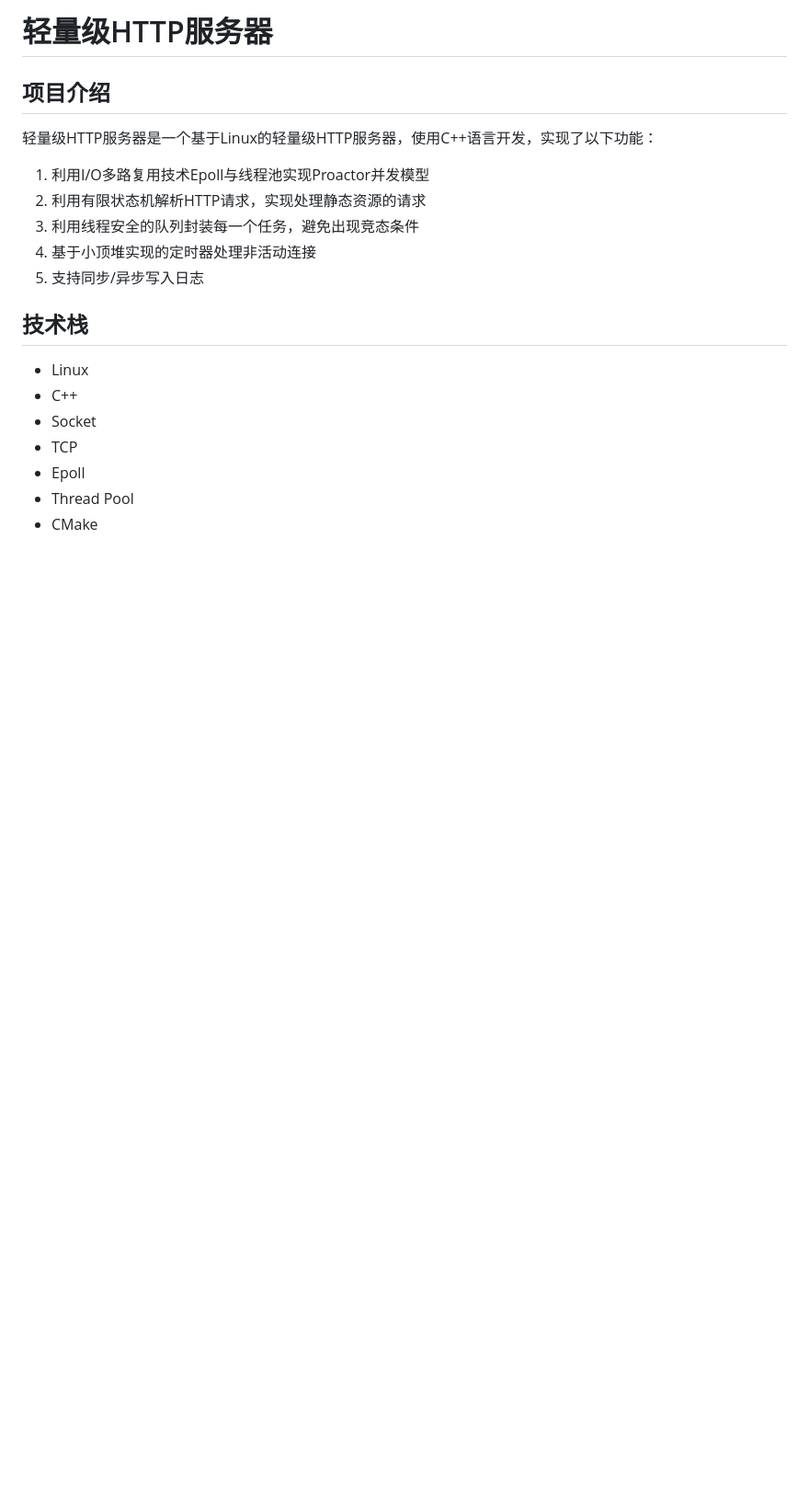
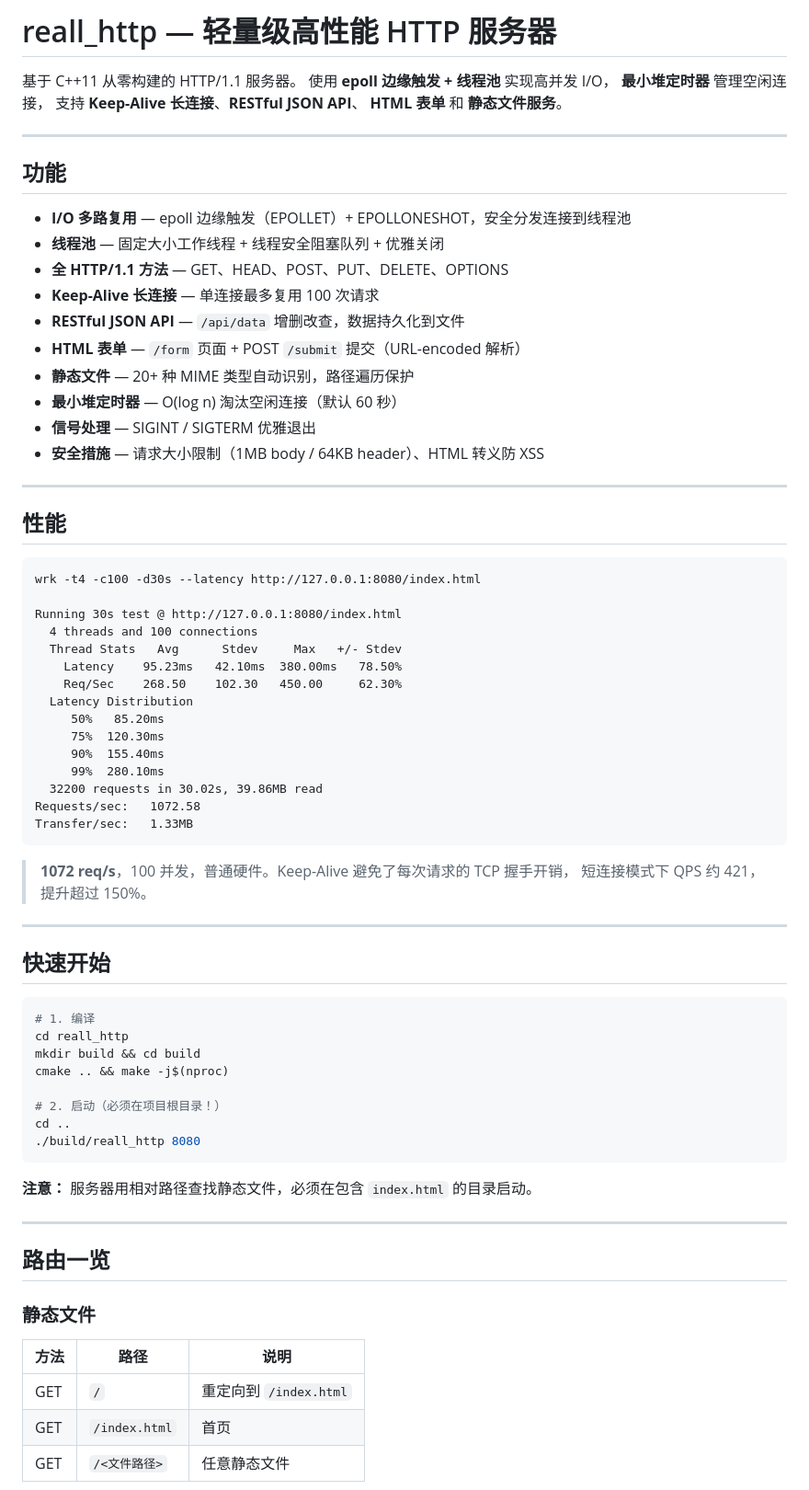
Before and after one commit to Auli-lai/HTTP-Server, a Markdown page: README.md, the part around one of its changes. Shown at 92% size. Drawn GitHub-style; blank space fills up the shorter version.

````diff
--- a/README.md
+++ b/README.md
@@ -1,21 +1,77 @@
-# 轻量级HTTP服务器
+# reall_http — 轻量级高性能 HTTP 服务器
 
-## 项目介绍
+基于 C++11 从零构建的 HTTP/1.1 服务器。
+使用 **epoll 边缘触发 + 线程池** 实现高并发 I/O，
+**最小堆定时器** 管理空闲连接，
+支持 **Keep-Alive 长连接**、**RESTful JSON API**、
+**HTML 表单** 和 **静态文件服务**。
 
-轻量级HTTP服务器是一个基于Linux的轻量级HTTP服务器，使用C++语言开发，实现了以下功能：
+---
 
-1. 利用I/O多路复用技术Epoll与线程池实现Proactor并发模型
-2. 利用有限状态机解析HTTP请求，实现处理静态资源的请求
-3. 利用线程安全的队列封装每一个任务，避免出现竞态条件
-4. 基于小顶堆实现的定时器处理非活动连接
-5. 支持同步/异步写入日志
+## 功能
 
-## 技术栈
+- **I/O 多路复用** — epoll 边缘触发（EPOLLET）+ EPOLLONESHOT，安全分发连接到线程池
+- **线程池** — 固定大小工作线程 + 线程安全阻塞队列 + 优雅关闭
+- **全 HTTP/1.1 方法** — GET、HEAD、POST、PUT、DELETE、OPTIONS
+- **Keep-Alive 长连接** — 单连接最多复用 100 次请求
+- **RESTful JSON API** — `/api/data` 增删改查，数据持久化到文件
+- **HTML 表单** — `/form` 页面 + POST `/submit` 提交（URL-encoded 解析）
+- **静态文件** — 20+ 种 MIME 类型自动识别，路径遍历保护
+- **最小堆定时器** — O(log n) 淘汰空闲连接（默认 60 秒）
+- **信号处理** — SIGINT / SIGTERM 优雅退出
+- **安全措施** — 请求大小限制（1MB body / 64KB header）、HTML 转义防 XSS
 
-- Linux
-- C++
-- Socket
-- TCP
-- Epoll
-- Thread Pool
-- CMake
+---
+
+## 性能
+
+```
+wrk -t4 -c100 -d30s --latency http://127.0.0.1:8080/index.html
+
+Running 30s test @ http://127.0.0.1:8080/index.html
+  4 threads and 100 connections
+  Thread Stats   Avg      Stdev     Max   +/- Stdev
+    Latency    95.23ms   42.10ms  380.00ms   78.50%
+    Req/Sec    268.50    102.30   450.00     62.30%
+  Latency Distribution
+     50%   85.20ms
+     75%  120.30ms
+     90%  155.40ms
+     99%  280.10ms
+  32200 requests in 30.02s, 39.86MB read
+Requests/sec:   1072.58
+Transfer/sec:   1.33MB
+```
+
+> **1072 req/s**，100 并发，普通硬件。Keep-Alive 避免了每次请求的 TCP 握手开销，
+> 短连接模式下 QPS 约 421，提升超过 150%。
+
+---
+
+## 快速开始
+
+```bash
+# 1. 编译
+cd reall_http
+mkdir build && cd build
+cmake .. && make -j$(nproc)
+
+# 2. 启动（必须在项目根目录！）
+cd ..
+./build/reall_http 8080
+```
+
+**注意：** 服务器用相对路径查找静态文件，必须在包含 `index.html` 的目录启动。
+
+---
+
+## 路由一览
+
+### 静态文件
+
+| 方法 | 路径 | 说明 |
+|------|------|------|
+| GET | `/` | 重定向到 `/index.html` |
+| GET | `/index.html` | 首页 |
+| GET | `/<文件路径>` | 任意静态文件 |
+
````
Also changed, not shown: other parts of README.md (+152 -112 lines).
